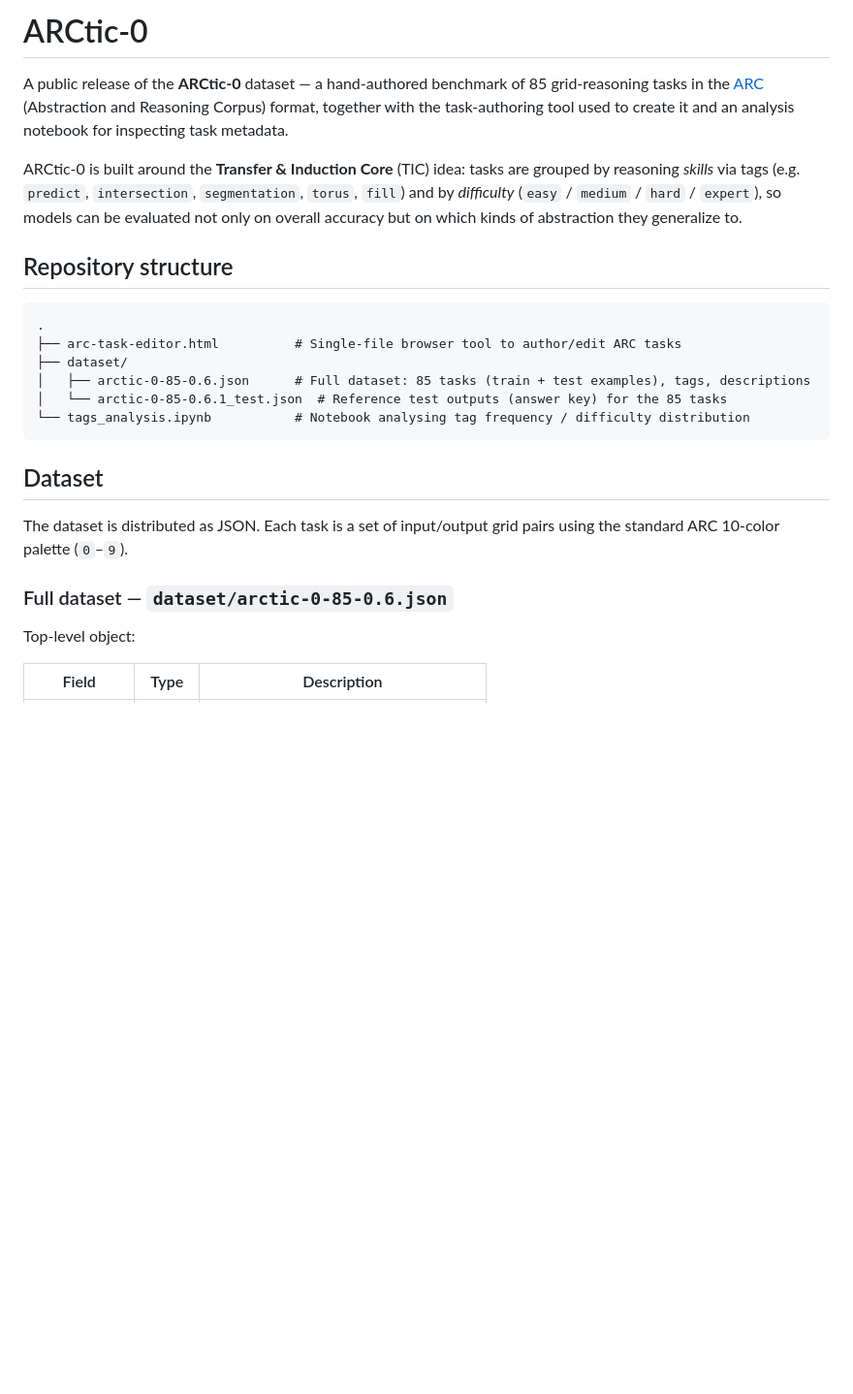
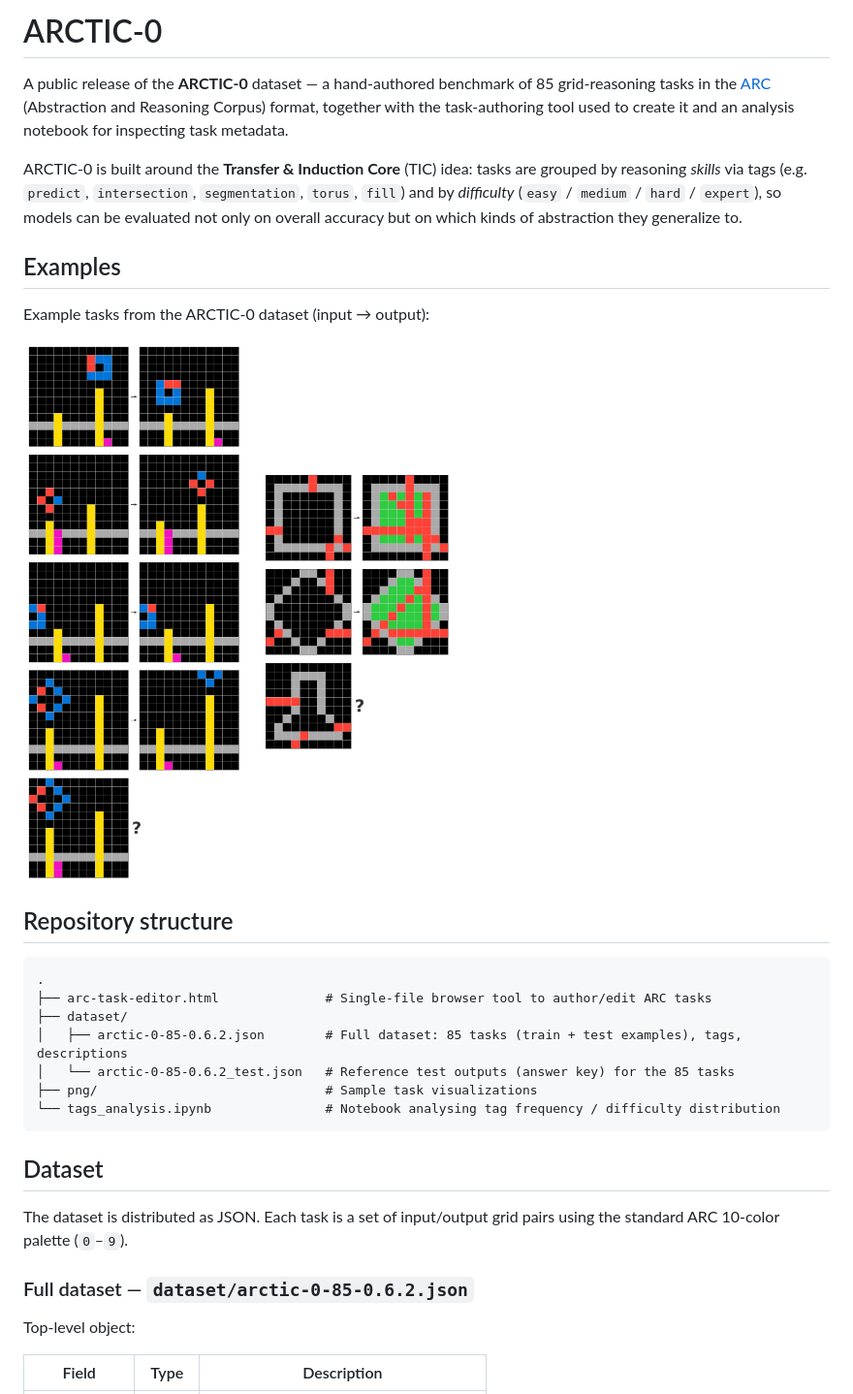
Before and after one commit to opensiro/arctic-0, a Markdown page: README.md, the part around one of its changes. Shown at 97% size. Rendered like a GitHub page; blank space fills up the shorter version.

````diff
--- a/README.md
+++ b/README.md
@@ -1,25 +1,36 @@
-# ARCtic-0
+# ARCTIC-0
 
-A public release of the **ARCtic-0** dataset — a hand-authored benchmark of 85
+A public release of the **ARCTIC-0** dataset — a hand-authored benchmark of 85
 grid-reasoning tasks in the [ARC](https://arcprize.org/) (Abstraction and
 Reasoning Corpus) format, together with the task-authoring tool used to create it
 and an analysis notebook for inspecting task metadata.
 
-ARCtic-0 is built around the **Transfer & Induction Core** (TIC) idea: tasks are
+ARCTIC-0 is built around the **Transfer & Induction Core** (TIC) idea: tasks are
 grouped by reasoning *skills* via tags (e.g. `predict`, `intersection`,
 `segmentation`, `torus`, `fill`) and by *difficulty* (`easy` / `medium` /
 `hard` / `expert`), so models can be evaluated not only on overall accuracy but
 on which kinds of abstraction they generalize to.
 
+## Examples
+
+Example tasks from the ARCTIC-0 dataset (input → output):
+
+<p>
+  <img src="png/0xfbd62cd.png" width="240" alt="ARCTIC-0 example task">
+  &nbsp;&nbsp;
+  <img src="png/0xac284ba.png" width="200" alt="ARCTIC-0 example task">
+</p>
+
 ## Repository structure
 
 ```
 .
-├── arc-task-editor.html          # Single-file browser tool to author/edit ARC tasks
+├── arc-task-editor.html              # Single-file browser tool to author/edit ARC tasks
 ├── dataset/
-│   ├── arctic-0-85-0.6.json      # Full dataset: 85 tasks (train + test examples), tags, descriptions
-│   └── arctic-0-85-0.6.1_test.json  # Reference test outputs (answer key) for the 85 tasks
-└── tags_analysis.ipynb           # Notebook analysing tag frequency / difficulty distribution
+│   ├── arctic-0-85-0.6.2.json        # Full dataset: 85 tasks (train + test examples), tags, descriptions
+│   └── arctic-0-85-0.6.2_test.json   # Reference test outputs (answer key) for the 85 tasks
+├── png/                              # Sample task visualizations
+└── tags_analysis.ipynb               # Notebook analysing tag frequency / difficulty distribution
 ```
 
 ## Dataset
@@ -27,7 +38,7 @@ on which kinds of abstraction they generalize to.
 The dataset is distributed as JSON. Each task is a set of input/output grid
 pairs using the standard ARC 10-color palette (`0`–`9`).
 
-### Full dataset — `dataset/arctic-0-85-0.6.json`
+### Full dataset — `dataset/arctic-0-85-0.6.2.json`
 
 Top-level object:
 
````
Also changed, not shown: other parts of README.md (+14 -18 lines).
